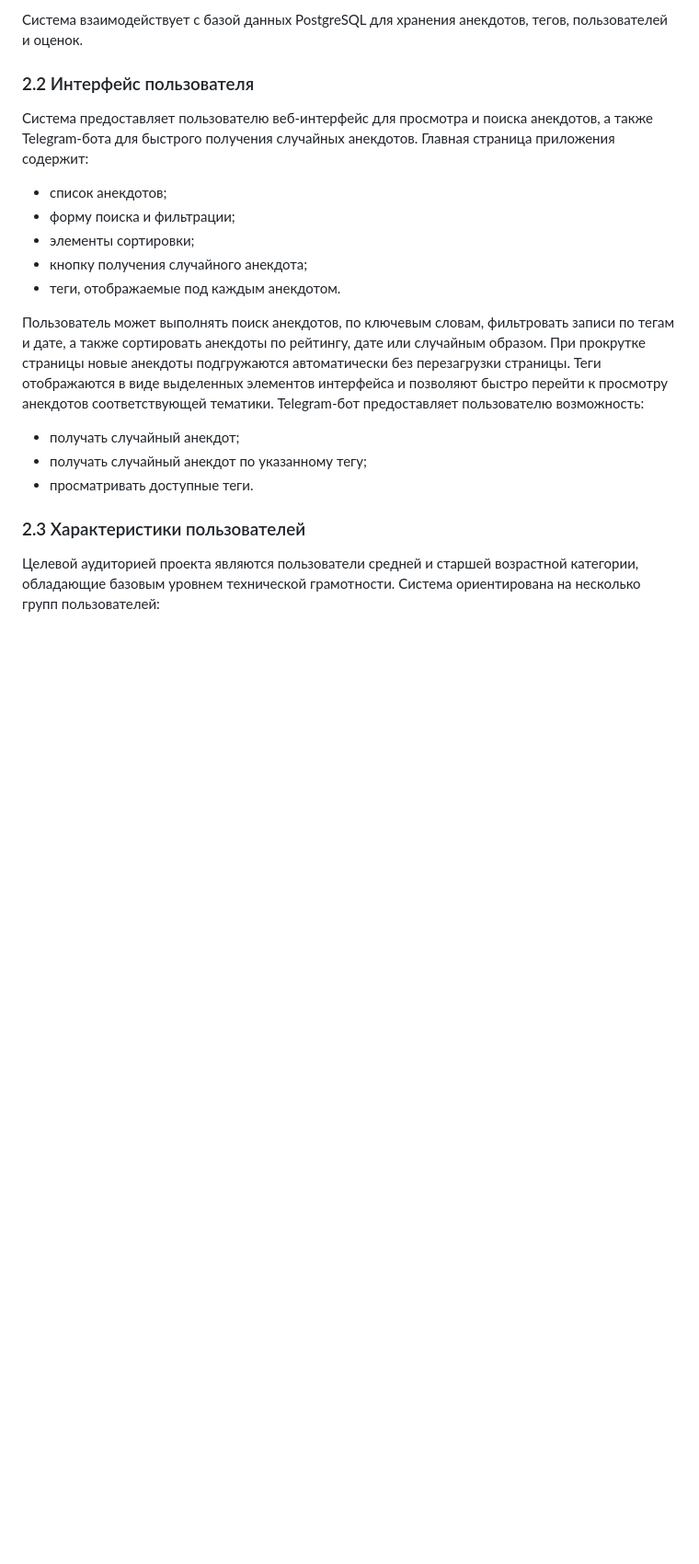
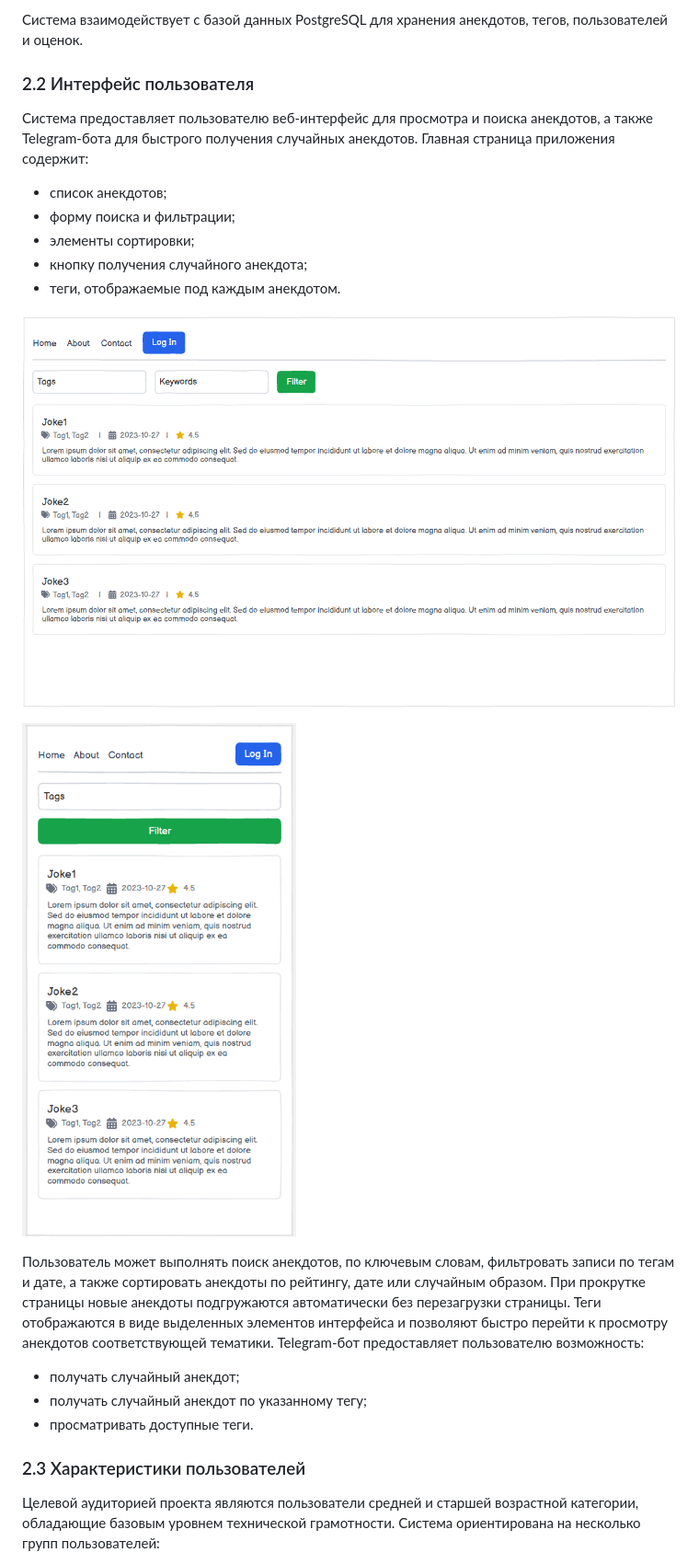
Before and after one commit to top1programmer/jcrpo, a Markdown page: README.md, the part around one of its changes. Shown at 92% size. Drawn GitHub-style; pictures changed too: images/main.png (added), images/mobile.png (added); blank space fills up the shorter version.

Commit message:
README с картинками. добавил структуру проекта. Удалил лишние файлы

```diff
--- a/README.md
+++ b/README.md
@@ -115,6 +115,10 @@
 - элементы сортировки;
 - кнопку получения случайного анекдота;
 - теги, отображаемые под каждым анекдотом.
+
+![Вебсайт](images/main.png)
+
+![Мобильная версия](images/mobile.png)
 
 Пользователь может выполнять поиск анекдотов, по ключевым словам, фильтровать записи по тегам и дате, а также сортировать анекдоты по рейтингу, дате или случайным образом. При прокрутке страницы новые анекдоты подгружаются автоматически без перезагрузки страницы.
 Теги отображаются в виде выделенных элементов интерфейса и позволяют быстро перейти к просмотру анекдотов соответствующей тематики.
```
Also changed, not shown: other parts of README.md (+5 -5 lines), 30 other files.
